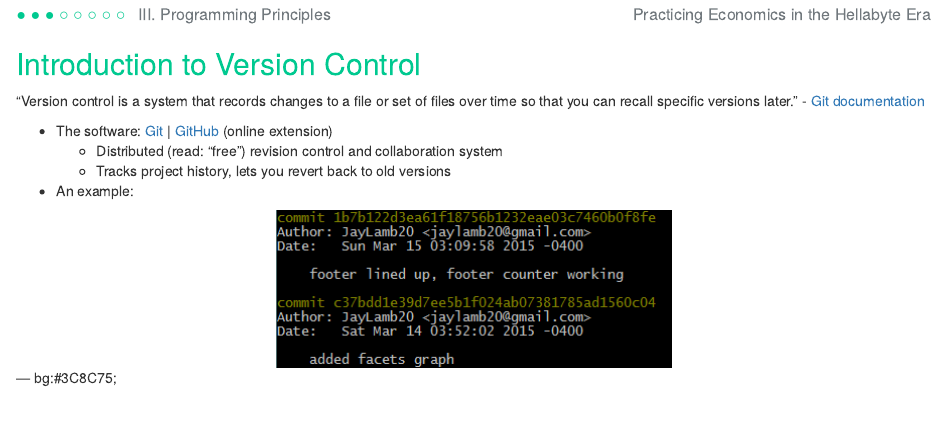
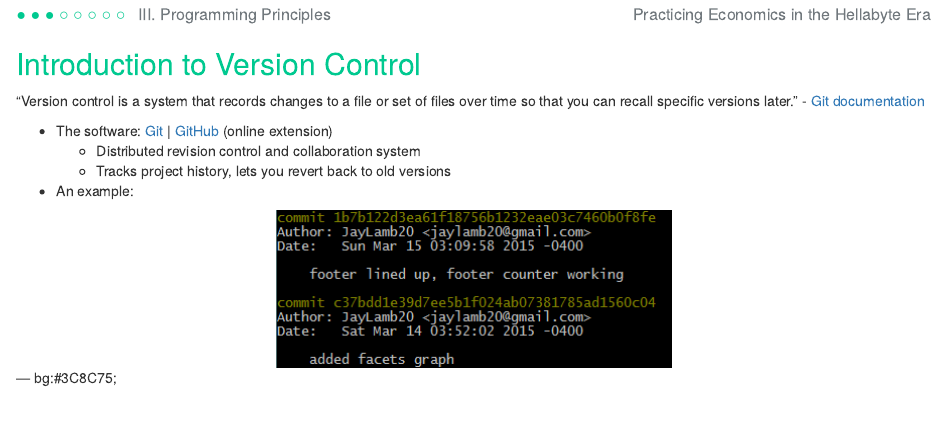
Before and after one commit to JayLamb20/MSAE_Alumni_2015, an R Markdown document (index.Rmd): the page in a window 1100 px wide, from 7300 px down. Rendered offline with R 4.5, knitr and Pandoc, with nearby package versions; some code elsewhere in the file could not run offline; long lines of code are wrapped.

Commit message:
Fixed language about distributed version control

```diff
--- a/index.Rmd
+++ b/index.Rmd
@@ -351,7 +351,7 @@ Reproducible economic research requires programming. There is no way around it.
 "Version control is a system that records changes to a file or set of files over time so that you can recall specific versions later." - [Git documentation](http://git-scm.com/book/en/v2/Getting-Started-About-Version-Control)
 
 - The software: [Git](http://en.wikipedia.org/wiki/Git_%28software%29) | [GitHub](https://github.com/JayLamb20/MSAE_Alumni_2015/commits/gh-pages) (online extension)
-    - Distributed (read: "free") revision control and collaboration system
+    - Distributed revision control and collaboration system
     - Tracks project history, lets you revert back to old versions
 - An example:
 
```
